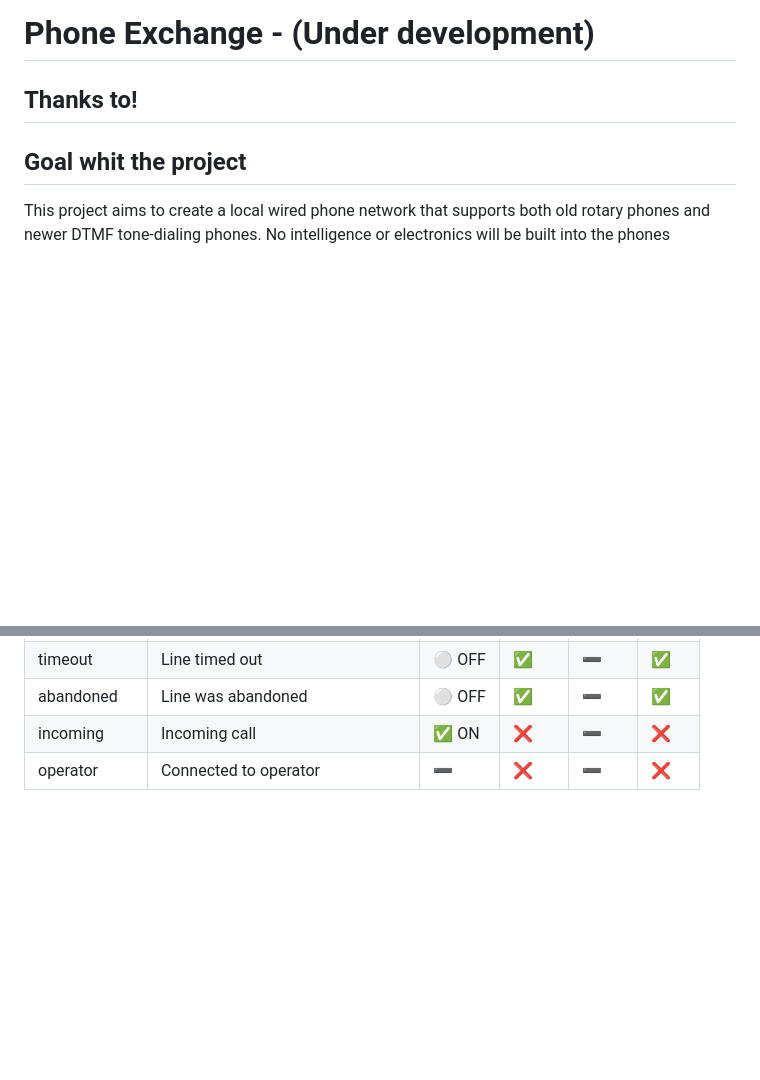
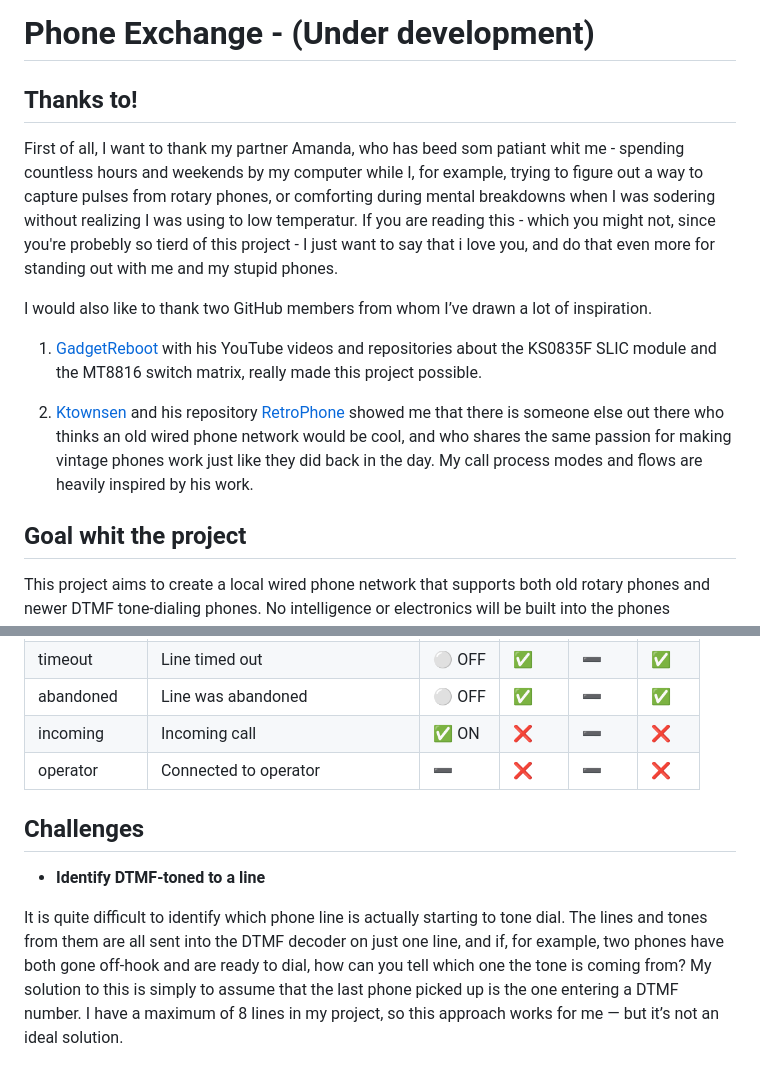
Before and after one commit to ondfrukt/Phone-exchange, a Markdown page: README.md, 2 parts joined by grey strips. Drawn GitHub-style; blank space fills up the shorter version.

```diff
--- a/README.md
+++ b/README.md
@@ -2,6 +2,13 @@
 
 ## Thanks to! ##
 
+First of all, I want to thank my partner Amanda, who has beed som patiant whit me - spending countless hours and weekends by my computer while I, for example, trying to figure out a way to capture pulses from rotary phones, or comforting during mental breakdowns when I was sodering without realizing I was using to low temperatur. If you are reading this - which you might not, since you're probebly so tierd of this project - I just want to say that i love you, and do that even more for standing out with me and my stupid phones.
+
+I would also like to thank two GitHub members from whom I’ve drawn a lot of inspiration.
+
+1. [GadgetReboot](https://github.com/GadgetReboot) with his YouTube videos and repositories about the KS0835F SLIC module and the MT8816 switch matrix, really made this project possible.
+
+3. [Ktownsen](https://github.com/ktownsend-personal/) and his repository [RetroPhone](https://github.com/ktownsend-personal/RetroPhone) showed me that there is someone else out there who thinks an old wired phone network would be cool, and who shares the same passion for making vintage phones work just like they did back in the day. My call process modes and flows are heavily inspired by his work.
 
 ## Goal whit the project ##
 This project aims to create a local wired phone network that supports both old rotary phones and newer DTMF tone-dialing phones. No intelligence or electronics will be built into the phones themselves; all logic and switching will be handled by the exchange unit. The network will follow a star topology, with two wires leading to each phone.
@@ -72,3 +89,12 @@ To handle the logics in the exchange system, all lines has a current status whis
 | abandoned     | Line was abandoned                    | ⚪ OFF   | ✅    | ➖    | ✅   |
 | incoming      | Incoming call                         | ✅ ON    | ❌    | ➖    | ❌   |
 | operator      | Connected to operator                 | ➖       | ❌    | ➖    | ❌   |
+
+
+
+## Challenges ##
+
+- **Identify DTMF-toned to a line**
+
+It is quite difficult to identify which phone line is actually starting to tone dial. The lines and tones from them are all sent into the DTMF decoder on just one line, and if, for example, two phones have both gone off-hook and are ready to dial, how can you tell which one the tone is coming from?
+My solution to this is simply to assume that the last phone picked up is the one entering a DTMF number. I have a maximum of 8 lines in my project, so this approach works for me — but it’s not an ideal solution.
```
Also changed, not shown: other parts of README.md (+11 -1 lines).
